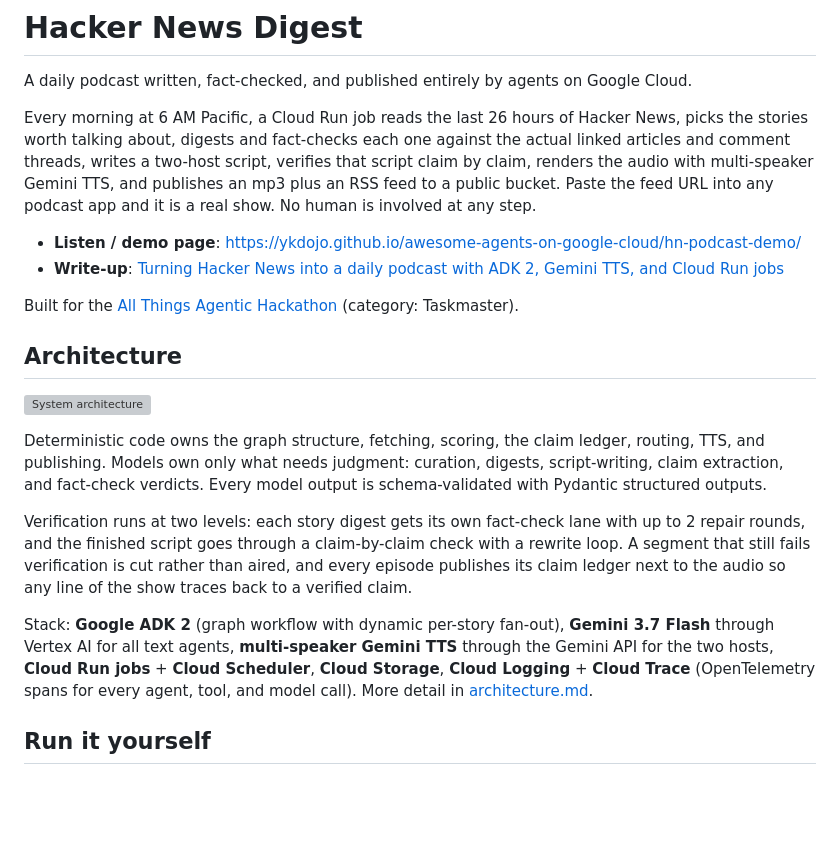
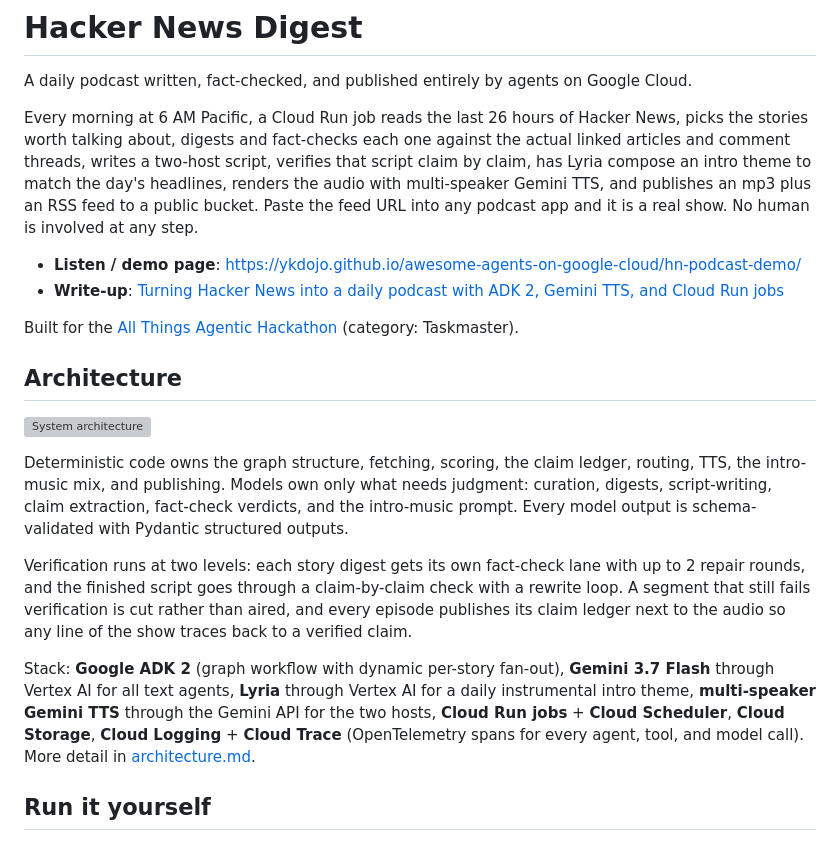
Before and after one commit to ykdojo/hacker-news-digest, a Markdown page: README.md, the part around the change. GitHub-like rendering; blank space fills up the shorter version; grey boxes are pictures that could not be loaded.

Commit message:
Document the Lyria intro step in README and architecture

```diff
--- a/README.md
+++ b/README.md
@@ -2,7 +2,7 @@
 
 A daily podcast written, fact-checked, and published entirely by agents on Google Cloud.
 
-Every morning at 6 AM Pacific, a Cloud Run job reads the last 26 hours of Hacker News, picks the stories worth talking about, digests and fact-checks each one against the actual linked articles and comment threads, writes a two-host script, verifies that script claim by claim, renders the audio with multi-speaker Gemini TTS, and publishes an mp3 plus an RSS feed to a public bucket. Paste the feed URL into any podcast app and it is a real show. No human is involved at any step.
+Every morning at 6 AM Pacific, a Cloud Run job reads the last 26 hours of Hacker News, picks the stories worth talking about, digests and fact-checks each one against the actual linked articles and comment threads, writes a two-host script, verifies that script claim by claim, has Lyria compose an intro theme to match the day's headlines, renders the audio with multi-speaker Gemini TTS, and publishes an mp3 plus an RSS feed to a public bucket. Paste the feed URL into any podcast app and it is a real show. No human is involved at any step.
 
 - **Listen / demo page**: https://ykdojo.github.io/awesome-agents-on-google-cloud/hn-podcast-demo/
 - **Write-up**: [Turning Hacker News into a daily podcast with ADK 2, Gemini TTS, and Cloud Run jobs](https://medium.com/google-cloud/turning-hacker-news-into-a-daily-podcast-with-adk-2-gemini-tts-and-cloud-run-jobs-02c2d53fdcf2)
@@ -13,11 +13,11 @@ Built for the [All Things Agentic Hackathon](https://allthingsagentichackathon.d
 
 ![System architecture](assets/architecture.png)
 
-Deterministic code owns the graph structure, fetching, scoring, the claim ledger, routing, TTS, and publishing. Models own only what needs judgment: curation, digests, script-writing, claim extraction, and fact-check verdicts. Every model output is schema-validated with Pydantic structured outputs.
+Deterministic code owns the graph structure, fetching, scoring, the claim ledger, routing, TTS, the intro-music mix, and publishing. Models own only what needs judgment: curation, digests, script-writing, claim extraction, fact-check verdicts, and the intro-music prompt. Every model output is schema-validated with Pydantic structured outputs.
 
 Verification runs at two levels: each story digest gets its own fact-check lane with up to 2 repair rounds, and the finished script goes through a claim-by-claim check with a rewrite loop. A segment that still fails verification is cut rather than aired, and every episode publishes its claim ledger next to the audio so any line of the show traces back to a verified claim.
 
-Stack: **Google ADK 2** (graph workflow with dynamic per-story fan-out), **Gemini 3.7 Flash** through Vertex AI for all text agents, **multi-speaker Gemini TTS** through the Gemini API for the two hosts, **Cloud Run jobs** + **Cloud Scheduler**, **Cloud Storage**, **Cloud Logging** + **Cloud Trace** (OpenTelemetry spans for every agent, tool, and model call). More detail in [architecture.md](architecture.md).
+Stack: **Google ADK 2** (graph workflow with dynamic per-story fan-out), **Gemini 3.7 Flash** through Vertex AI for all text agents, **Lyria** through Vertex AI for a daily instrumental intro theme, **multi-speaker Gemini TTS** through the Gemini API for the two hosts, **Cloud Run jobs** + **Cloud Scheduler**, **Cloud Storage**, **Cloud Logging** + **Cloud Trace** (OpenTelemetry spans for every agent, tool, and model call). More detail in [architecture.md](architecture.md).
 
 ## Run it yourself
 
```
Also changed, not shown: architecture.md (+5 -3 lines).
